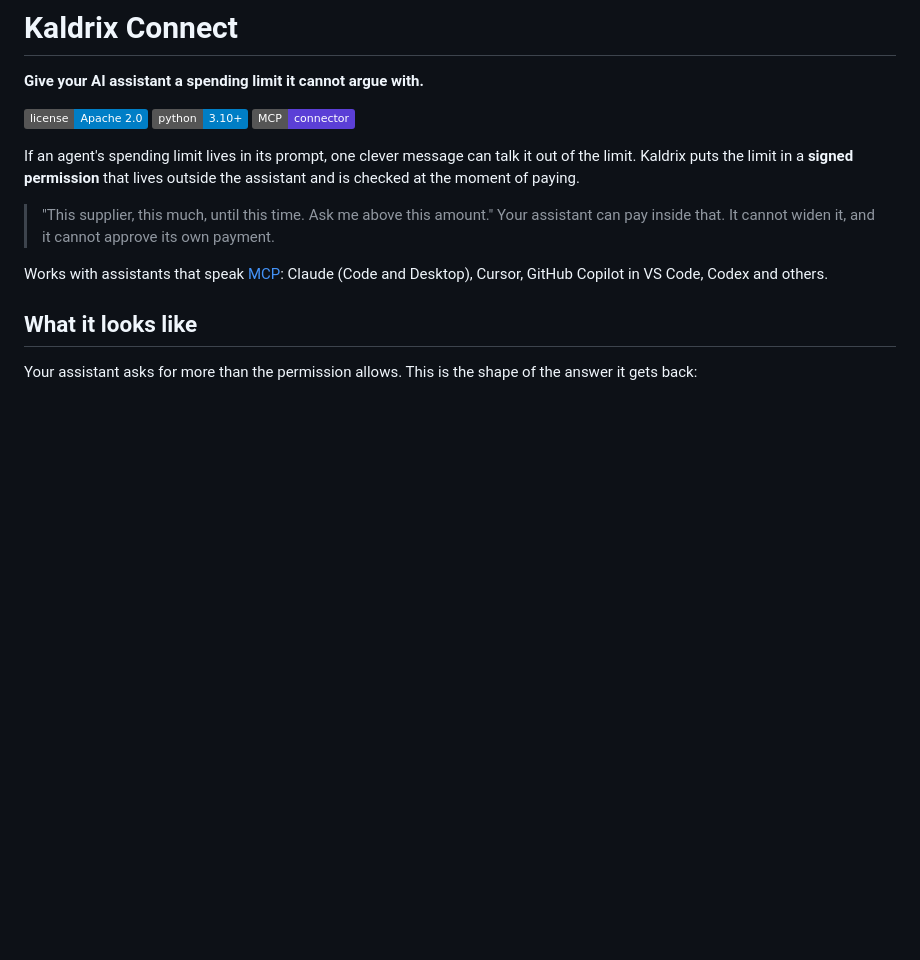
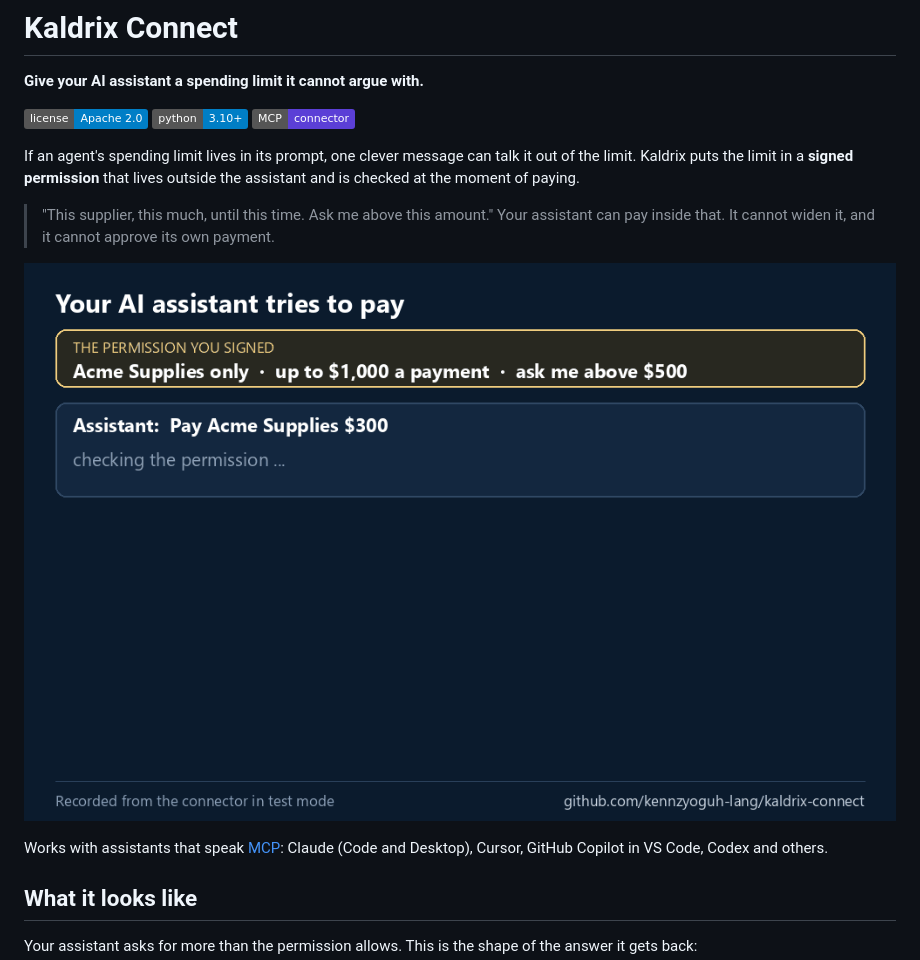
Before and after one commit to kennzyoguh-lang/kaldrix-connect, a Markdown page: README.md, the part around the change. GitHub-like rendering; pictures changed too: docs/demo.gif (added); badges without logos; blank space fills up the shorter version.

Commit message:
Add a short recording of the connector refusing and allowing payments

```diff
--- a/README.md
+++ b/README.md
@@ -10,6 +10,8 @@ If an agent's spending limit lives in its prompt, one clever message can talk it
 
 > "This supplier, this much, until this time. Ask me above this amount."
 > Your assistant can pay inside that. It cannot widen it, and it cannot approve its own payment.
+
+![An assistant pays inside its limit, is refused when it goes over or pays an unknown supplier, waits for approval on a large amount, and is stopped when the permission is cancelled](docs/demo.gif)
 
 Works with assistants that speak [MCP](https://modelcontextprotocol.io): Claude (Code and Desktop), Cursor, GitHub Copilot in VS Code, Codex and others.
 
```
